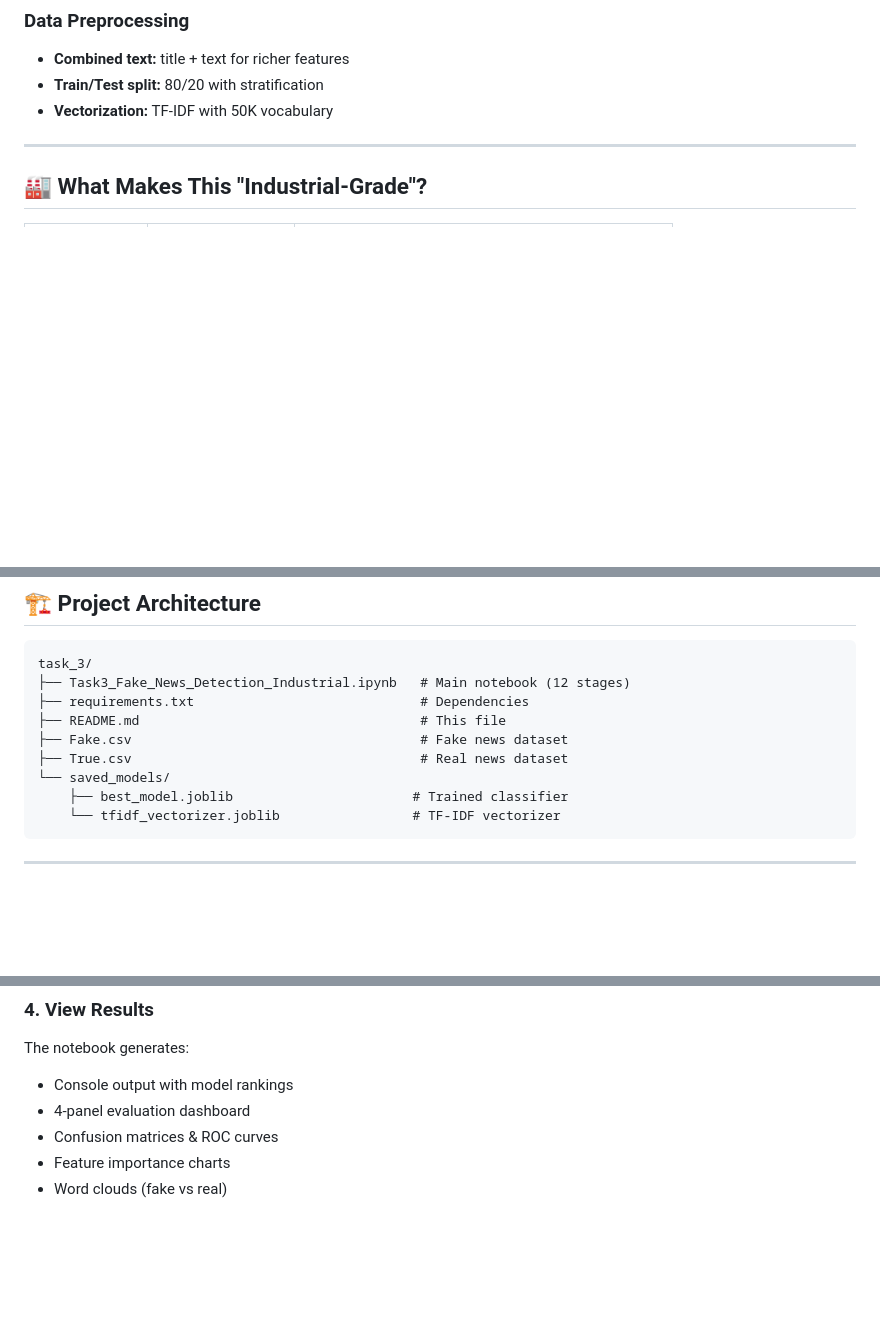
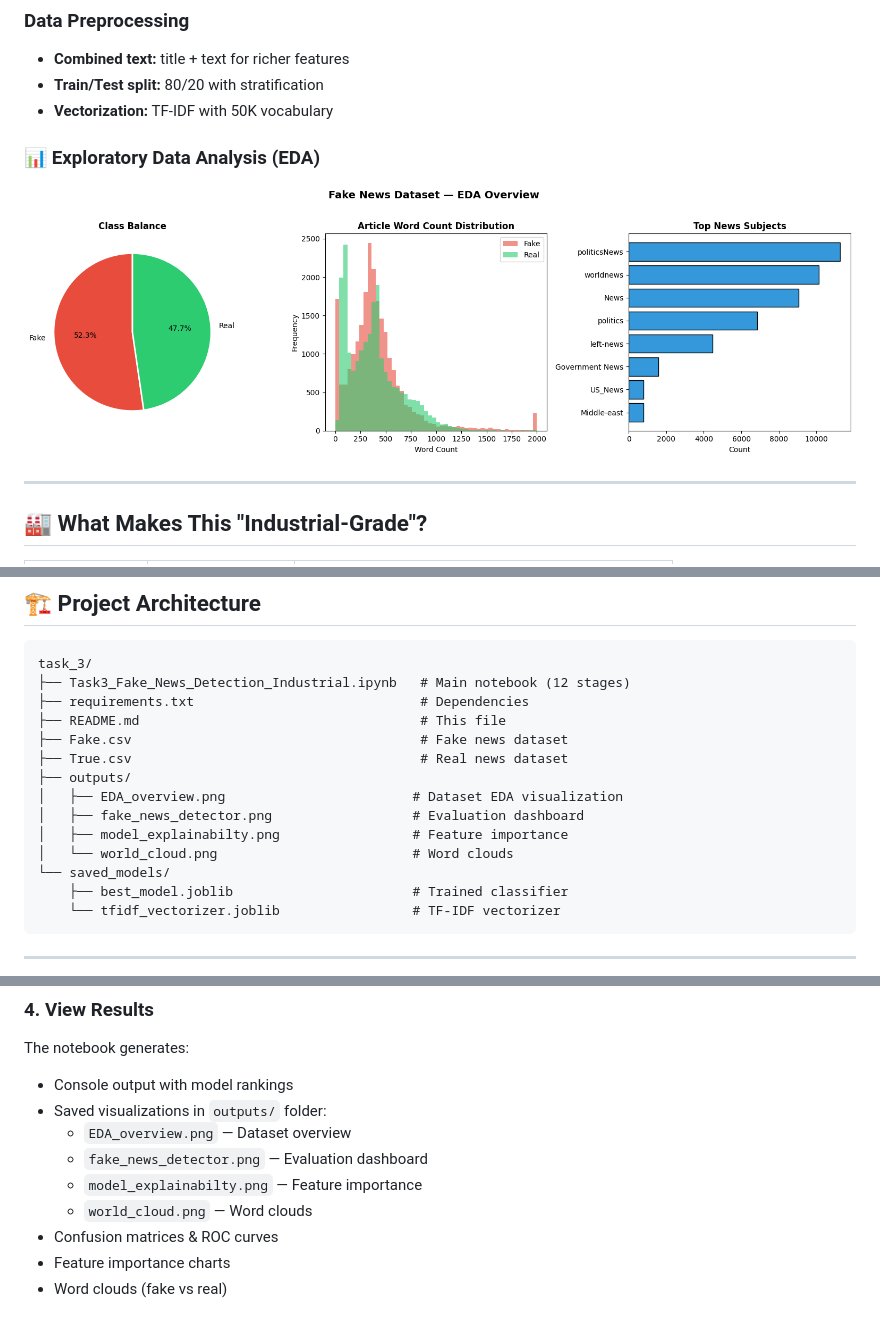
Before and after one commit to abdullahzahid655/Fake_News_Detection, a Markdown page: README.md, 3 parts joined by grey strips. Rendered like a GitHub page; pictures changed too: outputs/EDA_overview.png (added); blank space fills up the shorter version.

```diff
--- a/README.md
+++ b/README.md
@@ -53,6 +53,10 @@ An **industrial-grade binary classification system** designed to detect and clas
 - **Train/Test split:** 80/20 with stratification
 - **Vectorization:** TF-IDF with 50K vocabulary
 
+### 📊 Exploratory Data Analysis (EDA)
+
+![EDA Overview](outputs/EDA_overview.png)
+
 ---
 
 ## 🏭 What Makes This "Industrial-Grade"?
@@ -117,6 +127,11 @@ task_3/
 ├── README.md                                    # This file
 ├── Fake.csv                                     # Fake news dataset
 ├── True.csv                                     # Real news dataset
+├── outputs/
+│   ├── EDA_overview.png                        # Dataset EDA visualization
+│   ├── fake_news_detector.png                  # Evaluation dashboard
+│   ├── model_explainabilty.png                 # Feature importance
+│   └── world_cloud.png                         # Word clouds
 └── saved_models/
     ├── best_model.joblib                       # Trained classifier
     └── tfidf_vectorizer.joblib                 # TF-IDF vectorizer
@@ -432,7 +447,11 @@ jupyter notebook Task3_Fake_News_Detection_Industrial.ipynb
 ### 4. View Results
 The notebook generates:
 - Console output with model rankings
-- 4-panel evaluation dashboard
+- Saved visualizations in `outputs/` folder:
+  - `EDA_overview.png` — Dataset overview
+  - `fake_news_detector.png` — Evaluation dashboard
+  - `model_explainabilty.png` — Feature importance
+  - `world_cloud.png` — Word clouds
 - Confusion matrices & ROC curves
 - Feature importance charts
 - Word clouds (fake vs real)
```
Also changed, not shown: other parts of README.md (+6 -0 lines), outputs/fake_news_detector.png (added), outputs/model_explainabilty.png (added), outputs/world_cloud.png (added), 1 other file.
